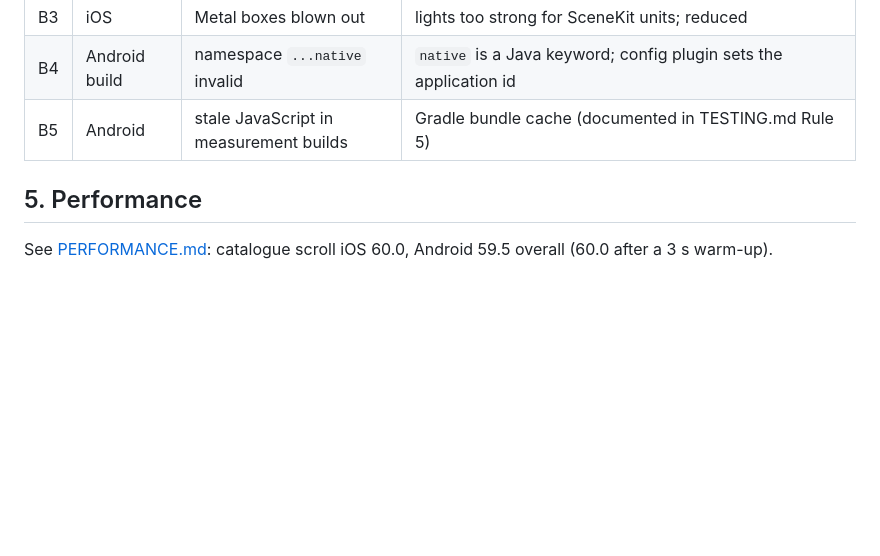
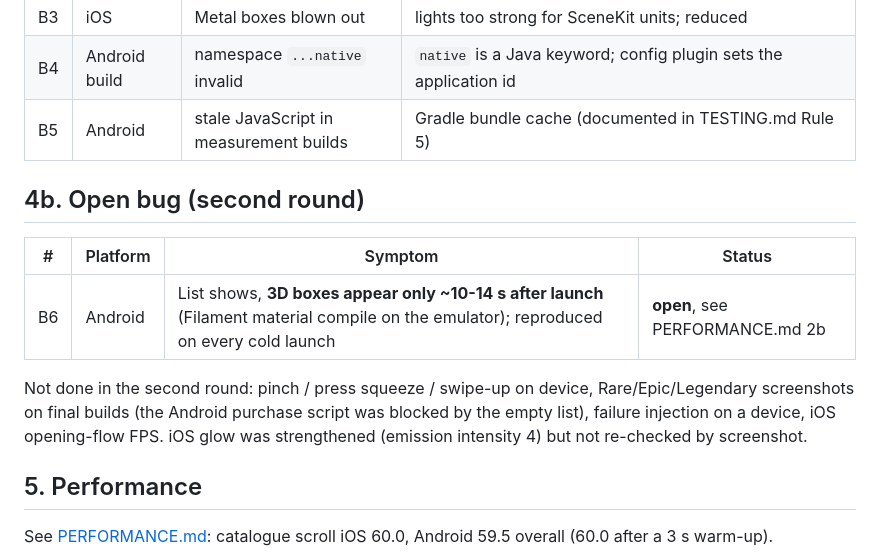
Before and after one commit to GoRRRuslan/boxConceptOfProof-3, a Markdown page: docs/TEST_CHECKLIST.md, the part around the change. Drawn GitHub-style; blank space fills up the shorter version.

```diff
--- a/docs/TEST_CHECKLIST.md
+++ b/docs/TEST_CHECKLIST.md
@@ -41,6 +41,14 @@ Pinch, double-tap reset, press squeeze, swipe-up-to-open, Rare/Epic/Legendary re
 | B4 | Android build | namespace `...native` invalid | `native` is a Java keyword; config plugin sets the application id |
 | B5 | Android | stale JavaScript in measurement builds | Gradle bundle cache (documented in TESTING.md Rule 5) |
 
+## 4b. Open bug (second round)
+
+| # | Platform | Symptom | Status |
+|---|---|---|---|
+| B6 | Android | List shows, **3D boxes appear only ~10-14 s after launch** (Filament material compile on the emulator); reproduced on every cold launch | **open**, see PERFORMANCE.md 2b |
+
+Not done in the second round: pinch / press squeeze / swipe-up on device, Rare/Epic/Legendary screenshots on final builds (the Android purchase script was blocked by the empty list), failure injection on a device, iOS opening-flow FPS. iOS glow was strengthened (emission intensity 4) but not re-checked by screenshot.
+
 ## 5. Performance
 
 See [PERFORMANCE.md](PERFORMANCE.md): catalogue scroll iOS 60.0, Android 59.5 overall (60.0 after a 3 s warm-up).
```
Also changed, not shown: README.md (+2 -1 lines), docs/PERFORMANCE.md (+6 -2 lines), docs/media/android-02-catalogue.png, 2 other files.
